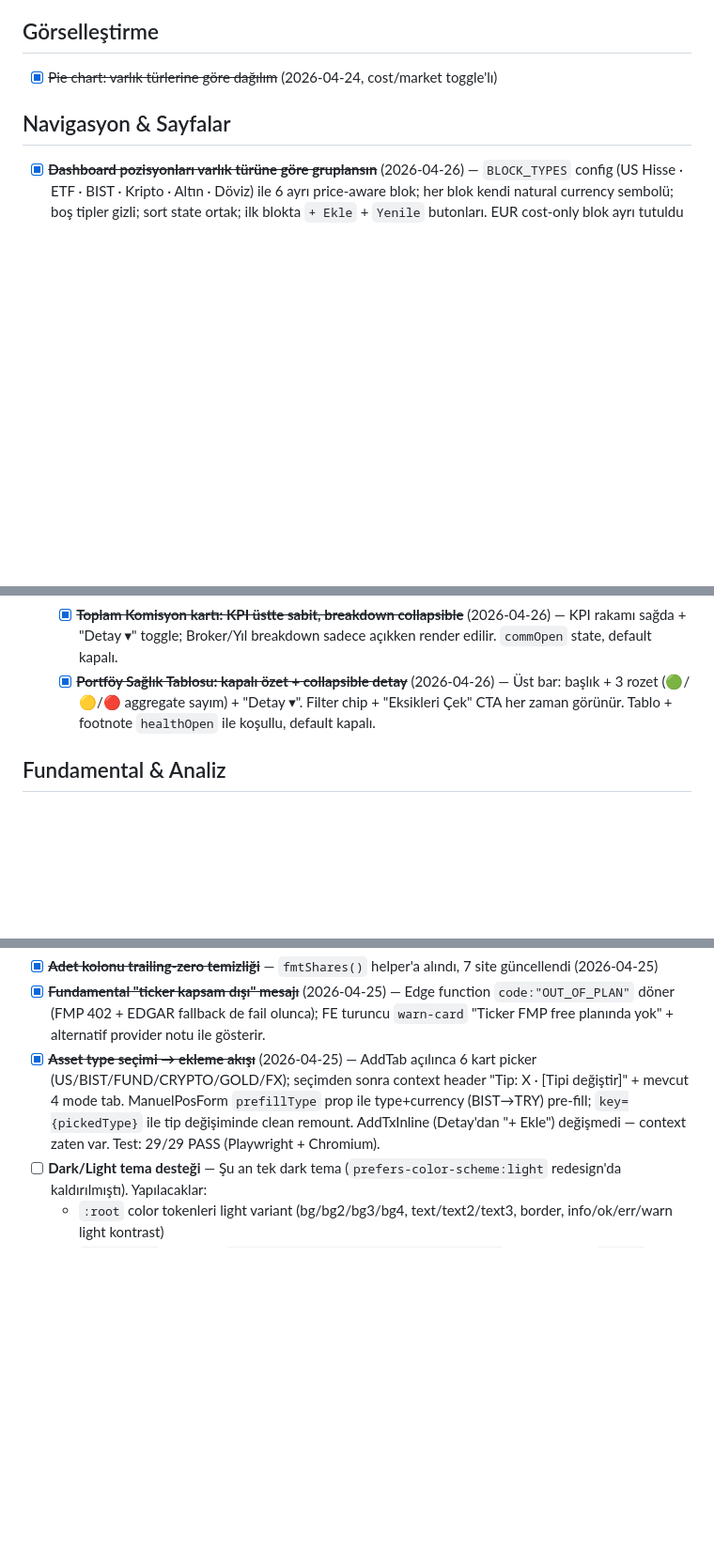
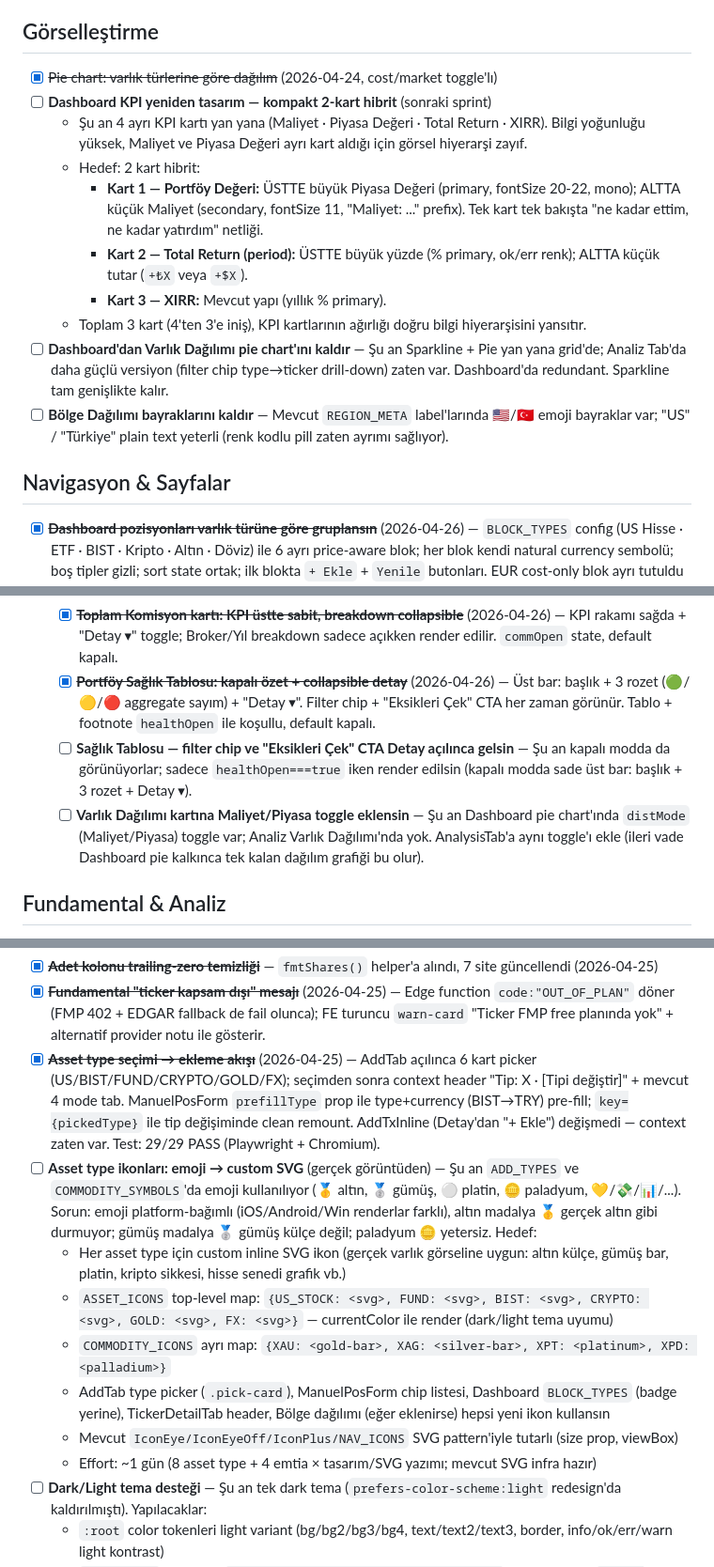
Before and after one commit to canmrtr/Investment-Ledger, a Markdown page: ROADMAP.md, 3 parts joined by grey strips. Shown at 94% size. Drawn GitHub-style; blank space fills up the shorter version.

Commit message:
ROADMAP: 7 yeni Dashboard/Analiz/UI item
Görselleştirme (Dashboard)
- Dashboard KPI yeniden tasarım — 2-kart hibrit:
  Kart 1: MV (büyük üstte) + Maliyet (küçük altta)
  Kart 2: Total Return % (büyük üstte) + tutar (küçük altta)
  Kart 3: XIRR (mevcut)
- Dashboard'dan Varlık Dağılımı pie chart kaldırılsın (Analiz'de var)
- Bölge Dağılımı bayrakları (🇺🇸/🇹🇷) kaldırılsın

AnalysisTab Portföy Analiz subitem'lar
- Sağlık Tablosu filter chip + "Eksikleri Çek" CTA Detay açılınca gelsin
  (kapalı modda sade üst bar: başlık + 3 rozet + Detay ▾)
- Varlık Dağılımı kartına Maliyet/Piyasa toggle eklensin
  (Dashboard pie kalkınca tek dağılım grafiği bu olur)

UI Polish
- Asset type ikonları emoji → custom SVG (gerçek görüntüden):
  ASSET_ICONS map (US_STOCK/FUND/BIST/CRYPTO/GOLD/FX) +
  COMMODITY_ICONS (XAU/XAG/XPT/XPD)
  AddTab picker + ManuelPosForm chip + BLOCK_TYPES badge + TickerDetailTab
  header hepsi yeni ikon. CurrentColor ile tema uyumlu.

Co-Authored-By: Claude Opus 4.7 (1M context) <noreply@anthropic.com>

```diff
--- a/ROADMAP.md
+++ b/ROADMAP.md
@@ -43,6 +43,15 @@ Fikir havuzu — öncelik henüz belirlenmedi, planlama için biriktiriliyor.
 ## Görselleştirme
 
 - [x] ~~Pie chart: varlık türlerine göre dağılım~~ (2026-04-24, cost/market toggle'lı)
+- [ ] **Dashboard KPI yeniden tasarım — kompakt 2-kart hibrit** (sonraki sprint)
+  - Şu an 4 ayrı KPI kartı yan yana (Maliyet · Piyasa Değeri · Total Return · XIRR). Bilgi yoğunluğu yüksek, Maliyet ve Piyasa Değeri ayrı kart aldığı için görsel hiyerarşi zayıf.
+  - Hedef: 2 kart hibrit:
+    - **Kart 1 — Portföy Değeri:** ÜSTTE büyük Piyasa Değeri (primary, fontSize 20-22, mono); ALTTA küçük Maliyet (secondary, fontSize 11, "Maliyet: ..." prefix). Tek kart tek bakışta "ne kadar ettim, ne kadar yatırdım" netliği.
+    - **Kart 2 — Total Return (period):** ÜSTTE büyük yüzde (% primary, ok/err renk); ALTTA küçük tutar (`+₺X` veya `+$X`).
+    - **Kart 3 — XIRR:** Mevcut yapı (yıllık % primary).
+  - Toplam 3 kart (4'ten 3'e iniş), KPI kartlarının ağırlığı doğru bilgi hiyerarşisini yansıtır.
+- [ ] **Dashboard'dan Varlık Dağılımı pie chart'ını kaldır** — Şu an Sparkline + Pie yan yana grid'de; Analiz Tab'da daha güçlü versiyon (filter chip type→ticker drill-down) zaten var. Dashboard'da redundant. Sparkline tam genişlikte kalır.
+- [ ] **Bölge Dağılımı bayraklarını kaldır** — Mevcut `REGION_META` label'larında 🇺🇸/🇹🇷 emoji bayraklar var; "US" / "Türkiye" plain text yeterli (renk kodlu pill zaten ayrımı sağlıyor).
 
 ## Navigasyon & Sayfalar
 
@@ -56,6 +65,8 @@ Fikir havuzu — öncelik henüz belirlenmedi, planlama için biriktiriliyor.
   - [ ] Win/Loss: sold-out ticker'lar için live price fetch (şu an cache'te yoksa "noPrice" sayım dışı)
   - [x] ~~**Toplam Komisyon kartı: KPI üstte sabit, breakdown collapsible**~~ (2026-04-26) — KPI rakamı sağda + "Detay ▾" toggle; Broker/Yıl breakdown sadece açıkken render edilir. `commOpen` state, default kapalı.
   - [x] ~~**Portföy Sağlık Tablosu: kapalı özet + collapsible detay**~~ (2026-04-26) — Üst bar: başlık + 3 rozet (🟢/🟡/🔴 aggregate sayım) + "Detay ▾". Filter chip + "Eksikleri Çek" CTA her zaman görünür. Tablo + footnote `healthOpen` ile koşullu, default kapalı.
+  - [ ] **Sağlık Tablosu — filter chip ve "Eksikleri Çek" CTA Detay açılınca gelsin** — Şu an kapalı modda da görünüyorlar; sadece `healthOpen===true` iken render edilsin (kapalı modda sade üst bar: başlık + 3 rozet + Detay ▾).
+  - [ ] **Varlık Dağılımı kartına Maliyet/Piyasa toggle eklensin** — Şu an Dashboard pie chart'ında `distMode` (Maliyet/Piyasa) toggle var; Analiz Varlık Dağılımı'nda yok. AnalysisTab'a aynı toggle'ı ekle (ileri vade Dashboard pie kalkınca tek kalan dağılım grafiği bu olur).
 
 ## Fundamental & Analiz
 
@@ -114,6 +125,13 @@ Fikir havuzu — öncelik henüz belirlenmedi, planlama için biriktiriliyor.
 - [x] ~~**Adet kolonu trailing-zero temizliği**~~ — `fmtShares()` helper'a alındı, 7 site güncellendi (2026-04-25)
 - [x] ~~**Fundamental "ticker kapsam dışı" mesajı**~~ (2026-04-25) — Edge function `code:"OUT_OF_PLAN"` döner (FMP 402 + EDGAR fallback de fail olunca); FE turuncu `warn-card` "Ticker FMP free planında yok" + alternatif provider notu ile gösterir.
 - [x] ~~**Asset type seçimi → ekleme akışı**~~ (2026-04-25) — AddTab açılınca 6 kart picker (US/BIST/FUND/CRYPTO/GOLD/FX); seçimden sonra context header "Tip: X · [Tipi değiştir]" + mevcut 4 mode tab. ManuelPosForm `prefillType` prop ile type+currency (BIST→TRY) pre-fill; `key={pickedType}` ile tip değişiminde clean remount. AddTxInline (Detay'dan "+ Ekle") değişmedi — context zaten var. Test: 29/29 PASS (Playwright + Chromium).
+- [ ] **Asset type ikonları: emoji → custom SVG** (gerçek görüntüden) — Şu an `ADD_TYPES` ve `COMMODITY_SYMBOLS`'da emoji kullanılıyor (🥇 altın, 🥈 gümüş, ⚪ platin, 🪙 paladyum, 💛/💸/📊/...). Sorun: emoji platform-bağımlı (iOS/Android/Win renderlar farklı), altın madalya 🥇 gerçek altın gibi durmuyor; gümüş madalya 🥈 gümüş külçe değil; paladyum 🪙 yetersiz. Hedef:
+  - Her asset type için custom inline SVG ikon (gerçek varlık görseline uygun: altın külçe, gümüş bar, platin, kripto sikkesi, hisse senedi grafik vb.)
+  - `ASSET_ICONS` top-level map: `{US_STOCK: <svg>, FUND: <svg>, BIST: <svg>, CRYPTO: <svg>, GOLD: <svg>, FX: <svg>}` — currentColor ile render (dark/light tema uyumu)
+  - `COMMODITY_ICONS` ayrı map: `{XAU: <gold-bar>, XAG: <silver-bar>, XPT: <platinum>, XPD: <palladium>}`
+  - AddTab type picker (`.pick-card`), ManuelPosForm chip listesi, Dashboard `BLOCK_TYPES` (badge yerine), TickerDetailTab header, Bölge dağılımı (eğer eklenirse) hepsi yeni ikon kullansın
+  - Mevcut `IconEye/IconEyeOff/IconPlus/NAV_ICONS` SVG pattern'iyle tutarlı (size prop, viewBox)
+  - Effort: ~1 gün (8 asset type + 4 emtia × tasarım/SVG yazımı; mevcut SVG infra hazır)
 - [ ] **Dark/Light tema desteği** — Şu an tek dark tema (`prefers-color-scheme:light` redesign'da kaldırılmıştı). Yapılacaklar:
   - `:root` color tokenleri light variant (bg/bg2/bg3/bg4, text/text2/text3, border, info/ok/err/warn light kontrast)
   - `data-theme` attribute (`<html data-theme="light|dark|system">`) + CSS scope (`[data-theme="light"] { ... }`)
```
